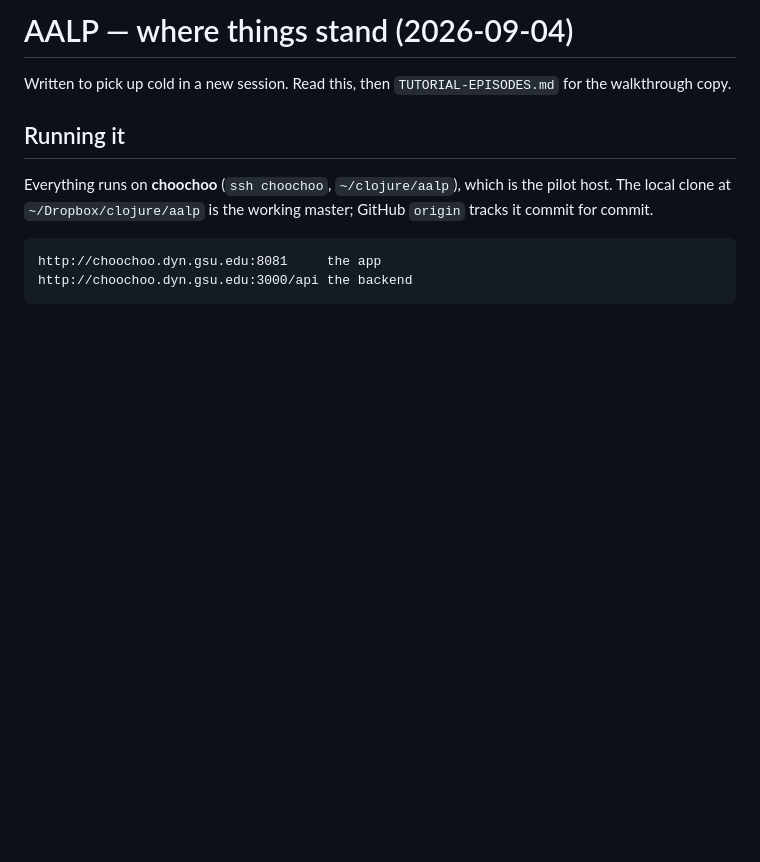
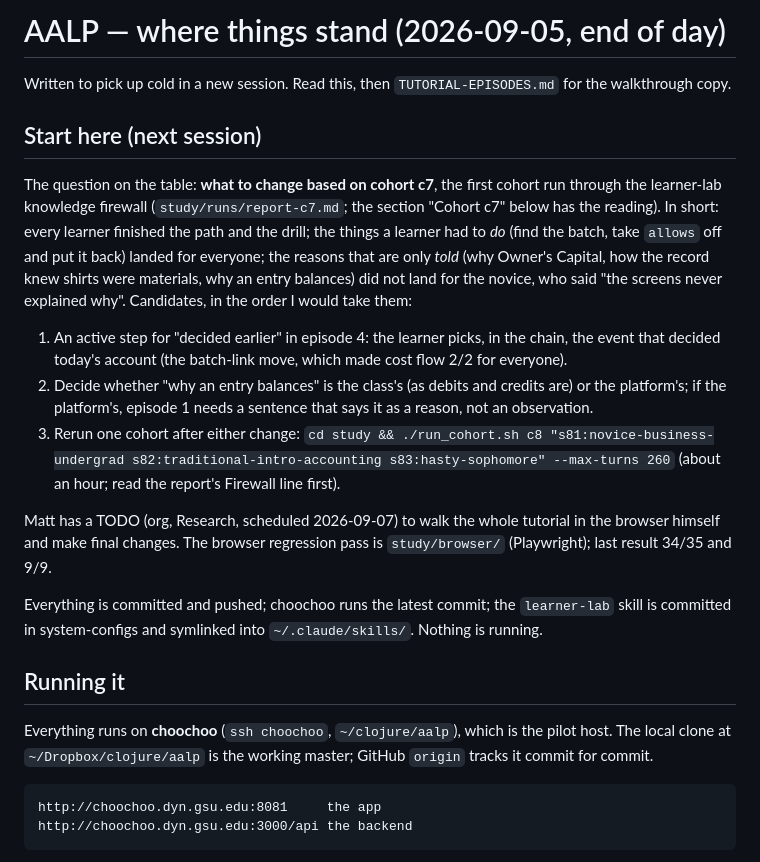
Before and after one commit to drdebit/aalp, a Markdown page: HANDOFF.md, the part around the change. Drawn GitHub-style; blank space fills up the shorter version.

Commit message:
HANDOFF.md: start here for the next session
Co-Authored-By: Claude Fable 5.1 <noreply@anthropic.com>
Claude-Session: https://claude.ai/code/session_01MwEREXgVditM2CeH7yQLi2

```diff
--- a/HANDOFF.md
+++ b/HANDOFF.md
@@ -1,7 +1,38 @@
-# AALP — where things stand (2026-09-04)
+# AALP — where things stand (2026-09-05, end of day)
 
 Written to pick up cold in a new session. Read this, then
 `TUTORIAL-EPISODES.md` for the walkthrough copy.
+
+## Start here (next session)
+
+The question on the table: **what to change based on cohort c7**, the
+first cohort run through the learner-lab knowledge firewall
+(`study/runs/report-c7.md`; the section "Cohort c7" below has the
+reading). In short: every learner finished the path and the drill; the
+things a learner had to *do* (find the batch, take `allows` off and put
+it back) landed for everyone; the reasons that are only *told* (why
+Owner's Capital, how the record knew shirts were materials, why an
+entry balances) did not land for the novice, who said "the screens
+never explained why". Candidates, in the order I would take them:
+
+1. An active step for "decided earlier" in episode 4: the learner picks,
+   in the chain, the event that decided today's account (the batch-link
+   move, which made cost flow 2/2 for everyone).
+2. Decide whether "why an entry balances" is the class's (as debits and
+   credits are) or the platform's; if the platform's, episode 1 needs a
+   sentence that says it as a reason, not an observation.
+3. Rerun one cohort after either change:
+   `cd study && ./run_cohort.sh c8 "s81:novice-business-undergrad s82:traditional-intro-accounting s83:hasty-sophomore" --max-turns 260`
+   (about an hour; read the report's Firewall line first).
+
+Matt has a TODO (org, Research, scheduled 2026-09-07) to walk the whole
+tutorial in the browser himself and make final changes. The browser
+regression pass is `study/browser/` (Playwright); last result 34/35 and
+9/9.
+
+Everything is committed and pushed; choochoo runs the latest commit; the
+`learner-lab` skill is committed in system-configs and symlinked into
+`~/.claude/skills/`. Nothing is running.
 
 ## Running it
 
```
